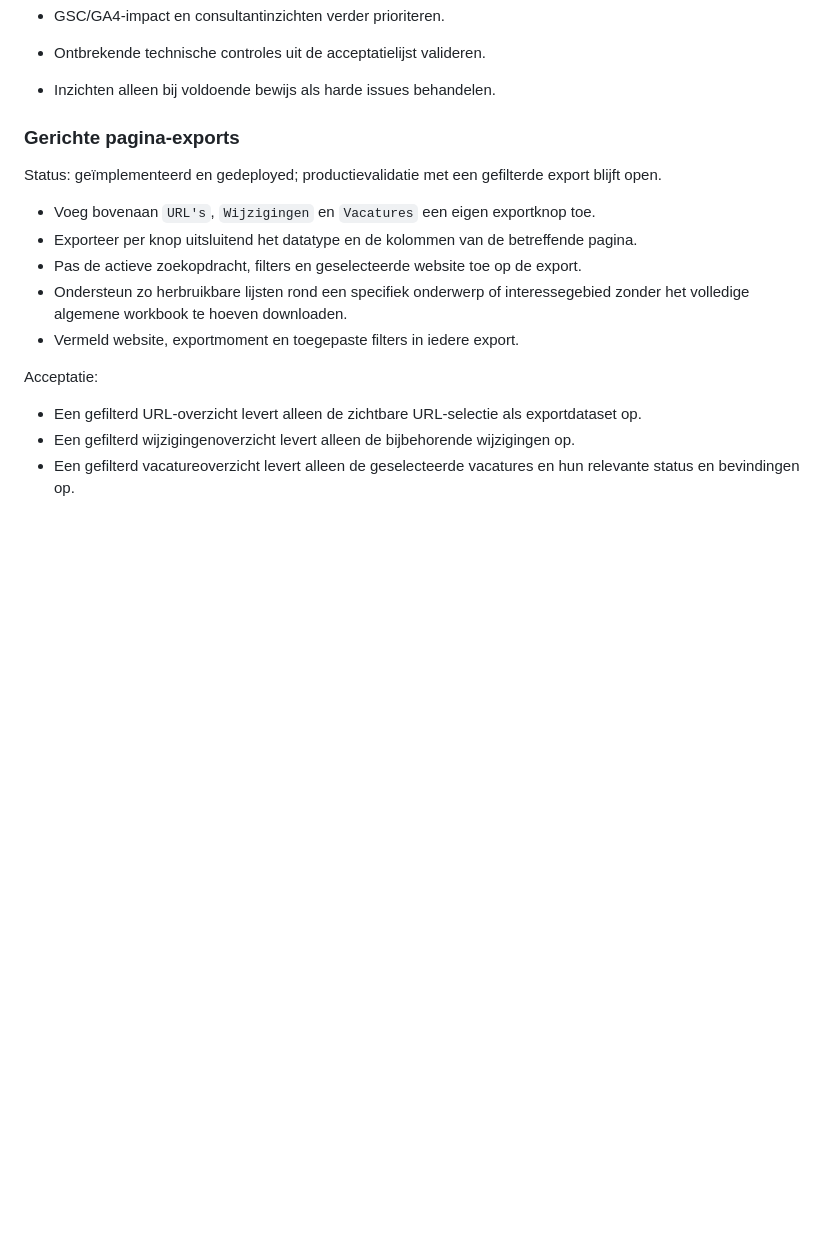
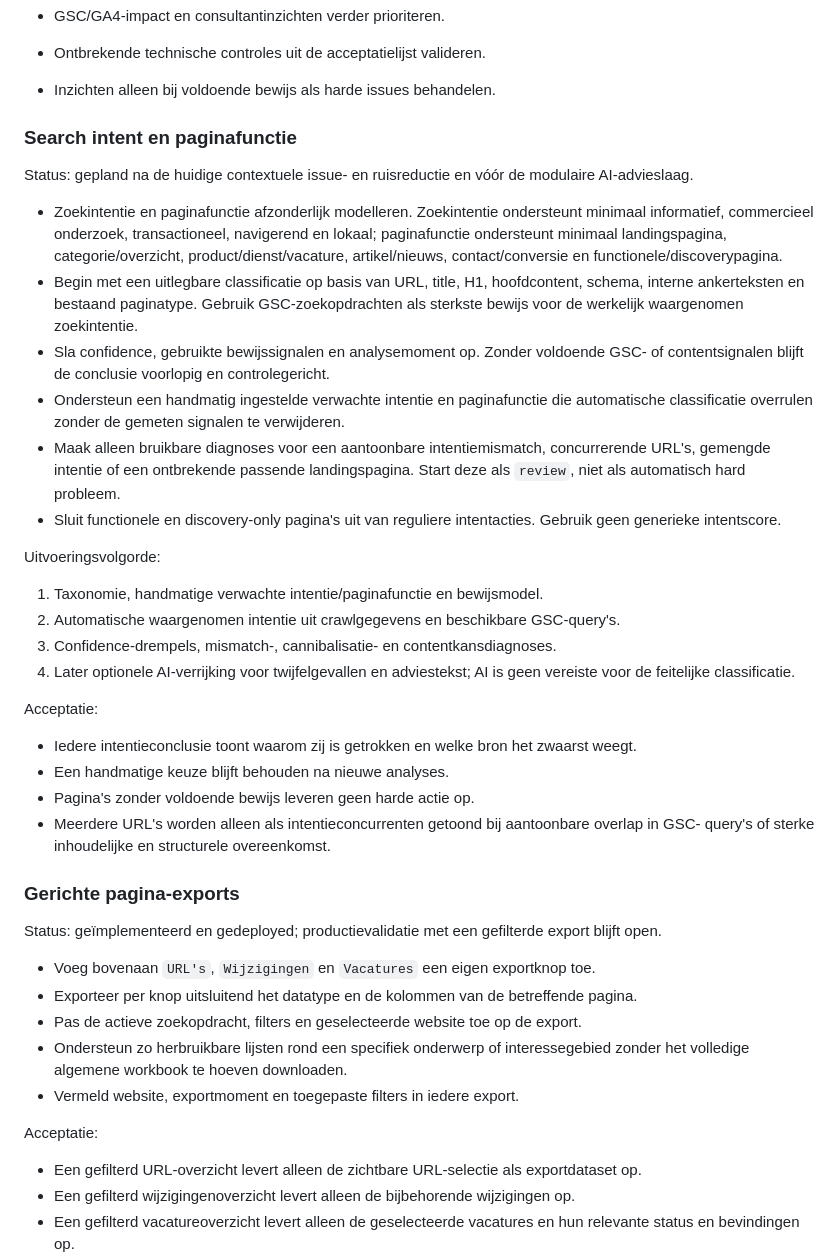
Before and after one commit to maurits-olylo/seotool, a Markdown page: docs/roadmap.md, the part around the change. Rendered like a GitHub page; blank space fills up the shorter version.

Commit message:
docs: plan search intent analysis

```diff
--- a/docs/roadmap.md
+++ b/docs/roadmap.md
@@ -139,6 +139,43 @@ Status: technisch geïmplementeerd; deployment en productievalidatie volgen.
 - GSC/GA4-impact en consultantinzichten verder prioriteren.
 - Ontbrekende technische controles uit de acceptatielijst valideren.
 - Inzichten alleen bij voldoende bewijs als harde issues behandelen.
+
+### Search intent en paginafunctie
+
+Status: gepland na de huidige contextuele issue- en ruisreductie en vóór de modulaire AI-advieslaag.
+
+- Zoekintentie en paginafunctie afzonderlijk modelleren. Zoekintentie ondersteunt minimaal
+  informatief, commercieel onderzoek, transactioneel, navigerend en lokaal; paginafunctie
+  ondersteunt minimaal landingspagina, categorie/overzicht, product/dienst/vacature,
+  artikel/nieuws, contact/conversie en functionele/discoverypagina.
+- Begin met een uitlegbare classificatie op basis van URL, title, H1, hoofdcontent, schema,
+  interne ankerteksten en bestaand paginatype. Gebruik GSC-zoekopdrachten als sterkste bewijs
+  voor de werkelijk waargenomen zoekintentie.
+- Sla confidence, gebruikte bewijssignalen en analysemoment op. Zonder voldoende GSC- of
+  contentsignalen blijft de conclusie voorlopig en controlegericht.
+- Ondersteun een handmatig ingestelde verwachte intentie en paginafunctie die automatische
+  classificatie overrulen zonder de gemeten signalen te verwijderen.
+- Maak alleen bruikbare diagnoses voor een aantoonbare intentiemismatch, concurrerende URL's,
+  gemengde intentie of een ontbrekende passende landingspagina. Start deze als `review`, niet als
+  automatisch hard probleem.
+- Sluit functionele en discovery-only pagina's uit van reguliere intentacties. Gebruik geen
+  generieke intentscore.
+
+Uitvoeringsvolgorde:
+
+1. Taxonomie, handmatige verwachte intentie/paginafunctie en bewijsmodel.
+2. Automatische waargenomen intentie uit crawlgegevens en beschikbare GSC-query's.
+3. Confidence-drempels, mismatch-, cannibalisatie- en contentkansdiagnoses.
+4. Later optionele AI-verrijking voor twijfelgevallen en adviestekst; AI is geen vereiste voor de
+   feitelijke classificatie.
+
+Acceptatie:
+
+- Iedere intentieconclusie toont waarom zij is getrokken en welke bron het zwaarst weegt.
+- Een handmatige keuze blijft behouden na nieuwe analyses.
+- Pagina's zonder voldoende bewijs leveren geen harde actie op.
+- Meerdere URL's worden alleen als intentieconcurrenten getoond bij aantoonbare overlap in GSC-
+  query's of sterke inhoudelijke en structurele overeenkomst.
 
 ### Gerichte pagina-exports
 
```
